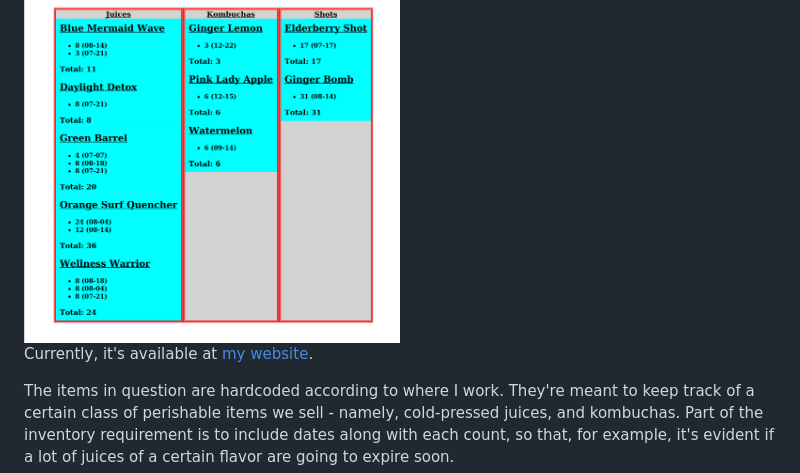
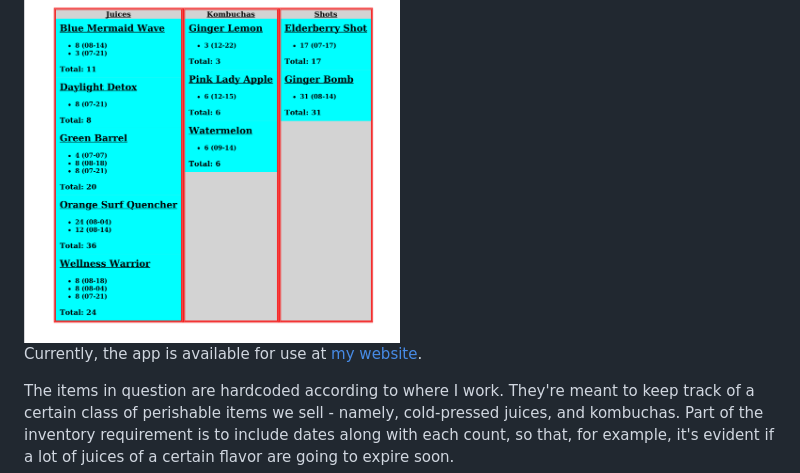
Before and after one commit to BrandonIrizarry/Juices, a Markdown page: README.md, the part around the change. GitHub-like rendering.

Commit message:
docs: clarify wording

```diff
--- a/README.md
+++ b/README.md
@@ -15,7 +15,7 @@ Some screenshots:
 - Generated PDF of Inventory Report:
 <img src="./screenshots/report.png" alt="Report" width="50%" height="50%">
 
-Currently, it's available at [my
+Currently, the app is available for use at [my
 website](https://brandonirizarry.xyz).
 
 The items in question are hardcoded according to where I work. They're
```
